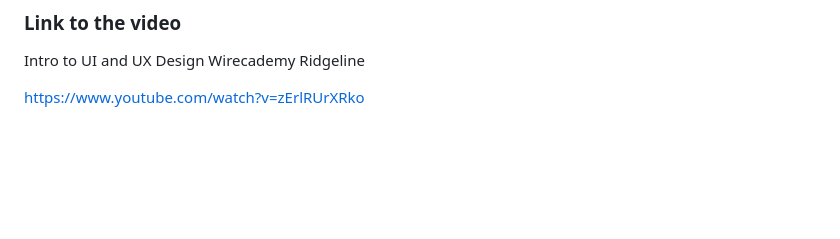
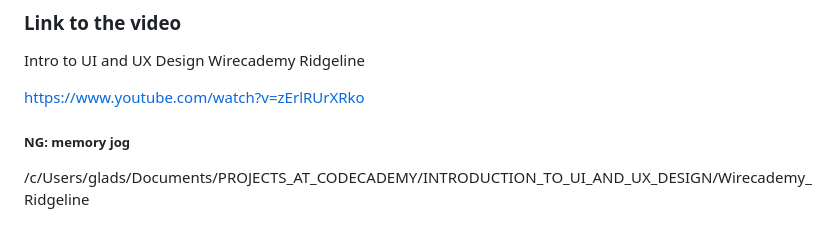
Before and after one commit to gladstone28/Wirecademy_Ridgeline, a Markdown page: README.md, the part around the change. GitHub-like rendering; blank space fills up the shorter version.

```diff
--- a/README.md
+++ b/README.md
@@ -55,3 +55,7 @@ If additional space is needed for more iterations, you can continue sketching on
 Intro to UI and UX Design Wirecademy Ridgeline
 
 https://www.youtube.com/watch?v=zErlRUrXRko
+
+
+##### NG: memory jog
+/c/Users/glads/Documents/PROJECTS_AT_CODECADEMY/INTRODUCTION_TO_UI_AND_UX_DESIGN/Wirecademy_Ridgeline
```
